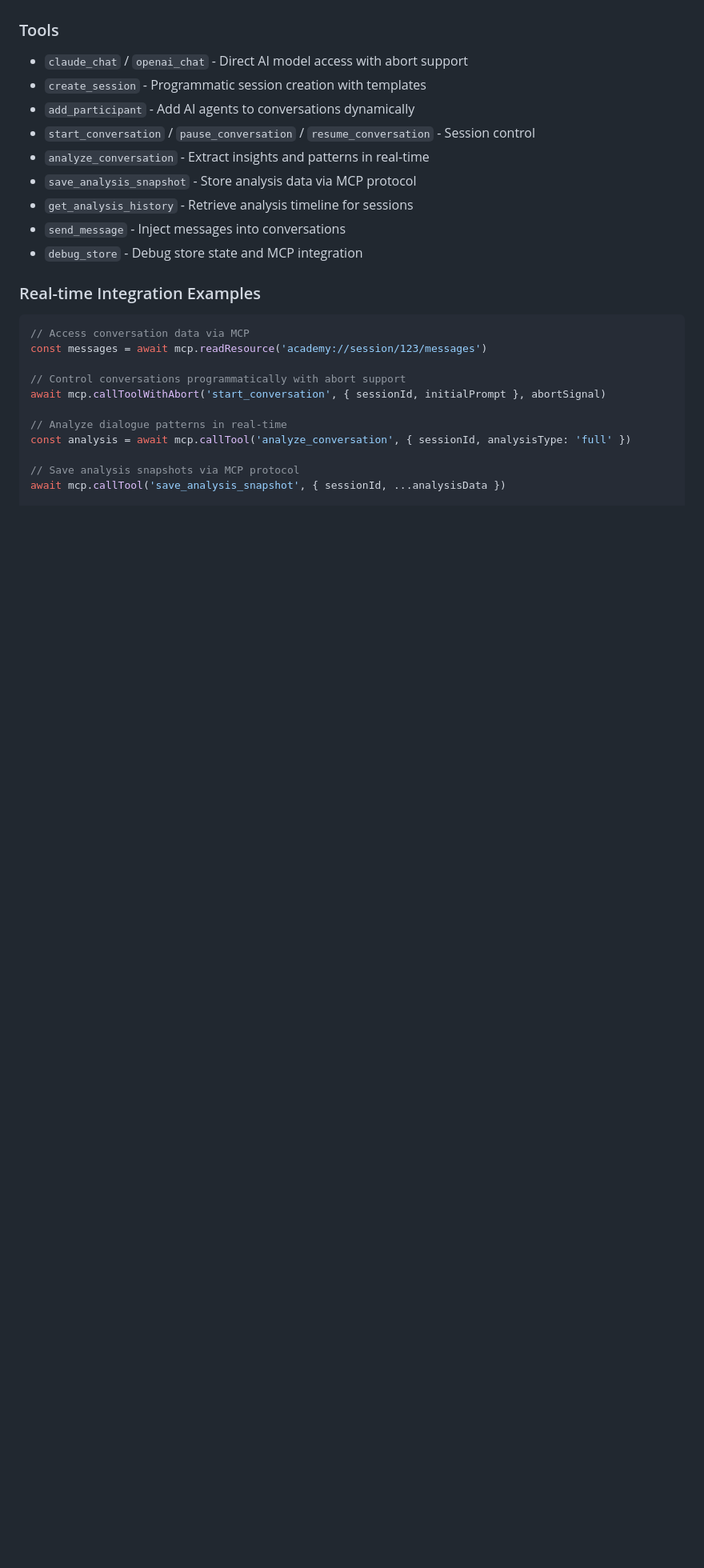
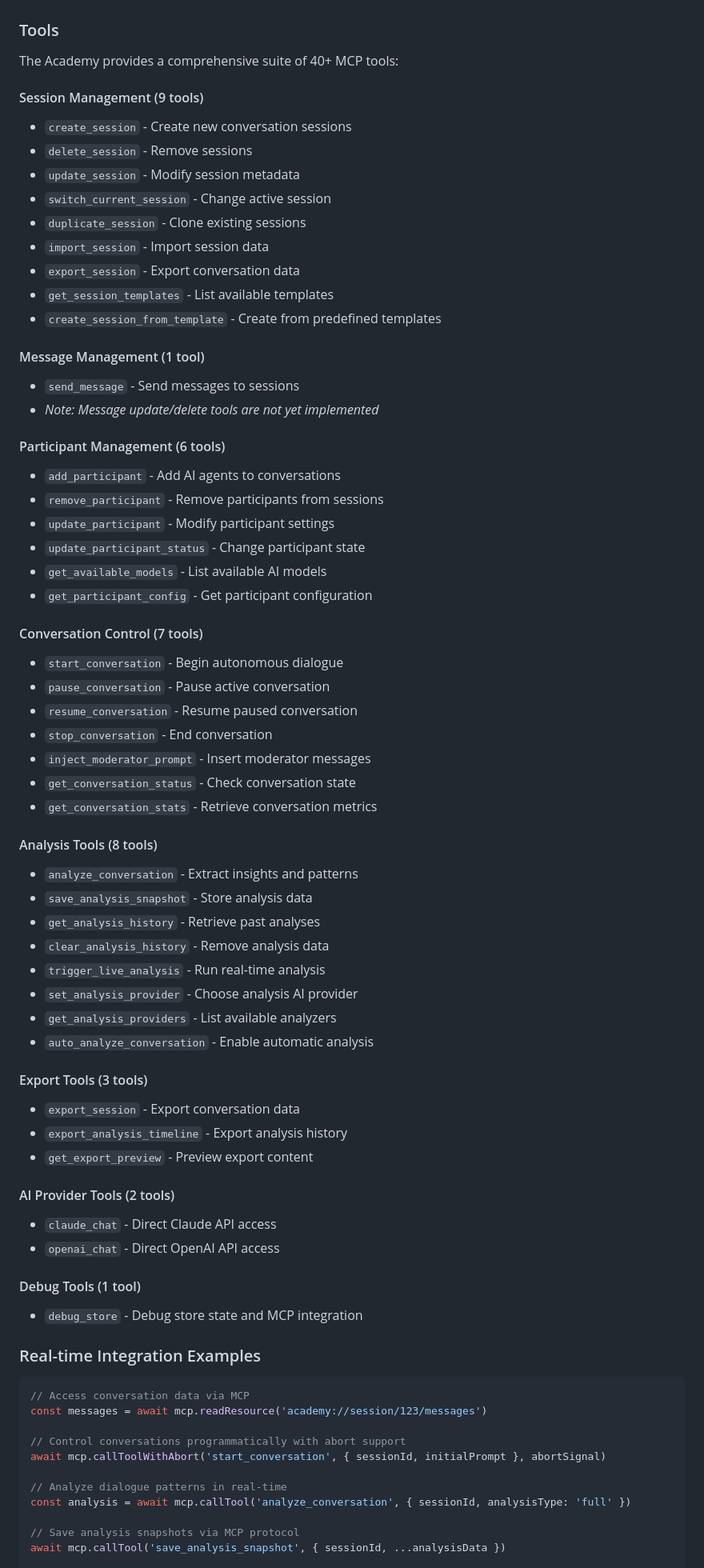
Before and after one commit to im-knots/the-academy, a Markdown page: README.md, the part around one of its changes. Shown at 80% size. GitHub-like rendering; blank space fills up the shorter version.

Commit message:
update readme with TOOLS

```diff
--- a/README.md
+++ b/README.md
@@ -83,14 +86,60 @@ The Academy exposes its full functionality through MCP, making it interoperable
 - `academy://analysis/timeline` - Complete analysis timeline for research
 
 ### Tools
-- `claude_chat` / `openai_chat` - Direct AI model access with abort support
-- `create_session` - Programmatic session creation with templates
-- `add_participant` - Add AI agents to conversations dynamically
-- `start_conversation` / `pause_conversation` / `resume_conversation` - Session control
-- `analyze_conversation` - Extract insights and patterns in real-time
-- `save_analysis_snapshot` - Store analysis data via MCP protocol
-- `get_analysis_history` - Retrieve analysis timeline for sessions
-- `send_message` - Inject messages into conversations
+The Academy provides a comprehensive suite of 40+ MCP tools:
+
+#### Session Management (9 tools)
+- `create_session` - Create new conversation sessions
+- `delete_session` - Remove sessions
+- `update_session` - Modify session metadata
+- `switch_current_session` - Change active session
+- `duplicate_session` - Clone existing sessions
+- `import_session` - Import session data
+- `export_session` - Export conversation data
+- `get_session_templates` - List available templates
+- `create_session_from_template` - Create from predefined templates
+
+#### Message Management (1 tool)
+- `send_message` - Send messages to sessions
+- *Note: Message update/delete tools are not yet implemented*
+
+#### Participant Management (6 tools)
+- `add_participant` - Add AI agents to conversations
+- `remove_participant` - Remove participants from sessions
+- `update_participant` - Modify participant settings
+- `update_participant_status` - Change participant state
+- `get_available_models` - List available AI models
+- `get_participant_config` - Get participant configuration
+
+#### Conversation Control (7 tools)
+- `start_conversation` - Begin autonomous dialogue
+- `pause_conversation` - Pause active conversation
+- `resume_conversation` - Resume paused conversation
+- `stop_conversation` - End conversation
+- `inject_moderator_prompt` - Insert moderator messages
+- `get_conversation_status` - Check conversation state
+- `get_conversation_stats` - Retrieve conversation metrics
+
+#### Analysis Tools (8 tools)
+- `analyze_conversation` - Extract insights and patterns
+- `save_analysis_snapshot` - Store analysis data
+- `get_analysis_history` - Retrieve past analyses
+- `clear_analysis_history` - Remove analysis data
+- `trigger_live_analysis` - Run real-time analysis
+- `set_analysis_provider` - Choose analysis AI provider
+- `get_analysis_providers` - List available analyzers
+- `auto_analyze_conversation` - Enable automatic analysis
+
+#### Export Tools (3 tools)
+- `export_session` - Export conversation data
+- `export_analysis_timeline` - Export analysis history
+- `get_export_preview` - Preview export content
+
+#### AI Provider Tools (2 tools)
+- `claude_chat` - Direct Claude API access
+- `openai_chat` - Direct OpenAI API access
+
+#### Debug Tools (1 tool)
 - `debug_store` - Debug store state and MCP integration
 
 ### Real-time Integration Examples
```
Also changed, not shown: other parts of README.md (+31 -27 lines).
